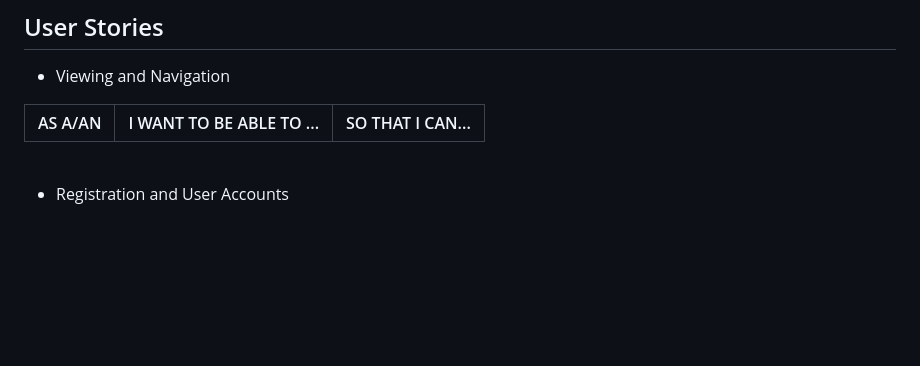
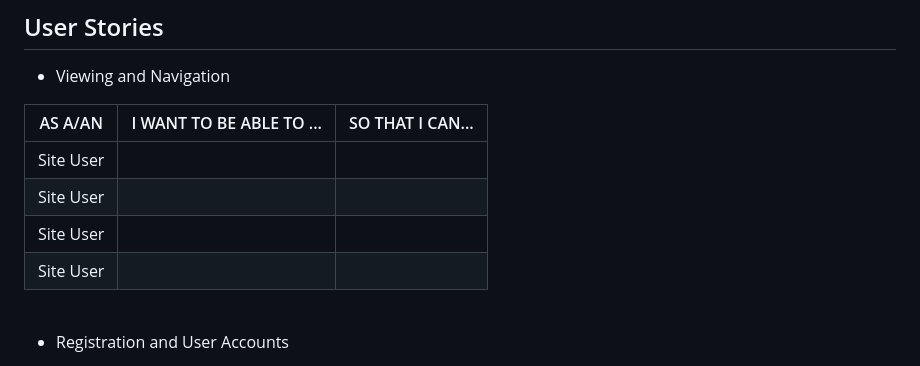
Before and after one commit to stevebiczyk/table-booking-system, a Markdown page: README.md, the part around the change. GitHub-like rendering; blank space fills up the shorter version.

```diff
--- a/README.md
+++ b/README.md
@@ -80,6 +80,11 @@ The live game can be found here : <a href = "https://table-booking-system-sb.her
 
 | AS A/AN     | I WANT TO BE ABLE TO ... | SO THAT I CAN... |
 | ----------- | ----------- | ----------- |
+| Site User | |
+| Site User |  |
+| Site User |  |
+| Site User |  |
+
 
 
 <br/>
```
